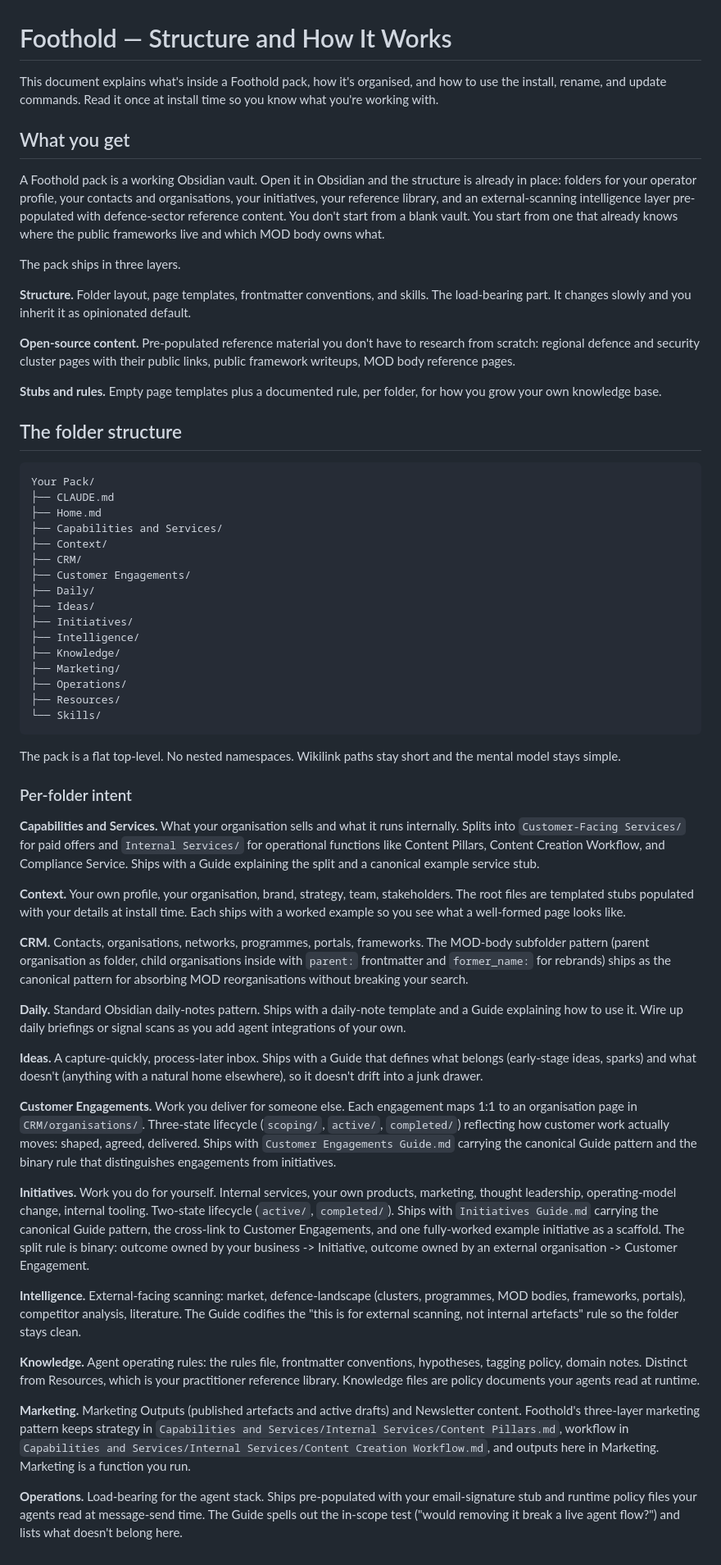
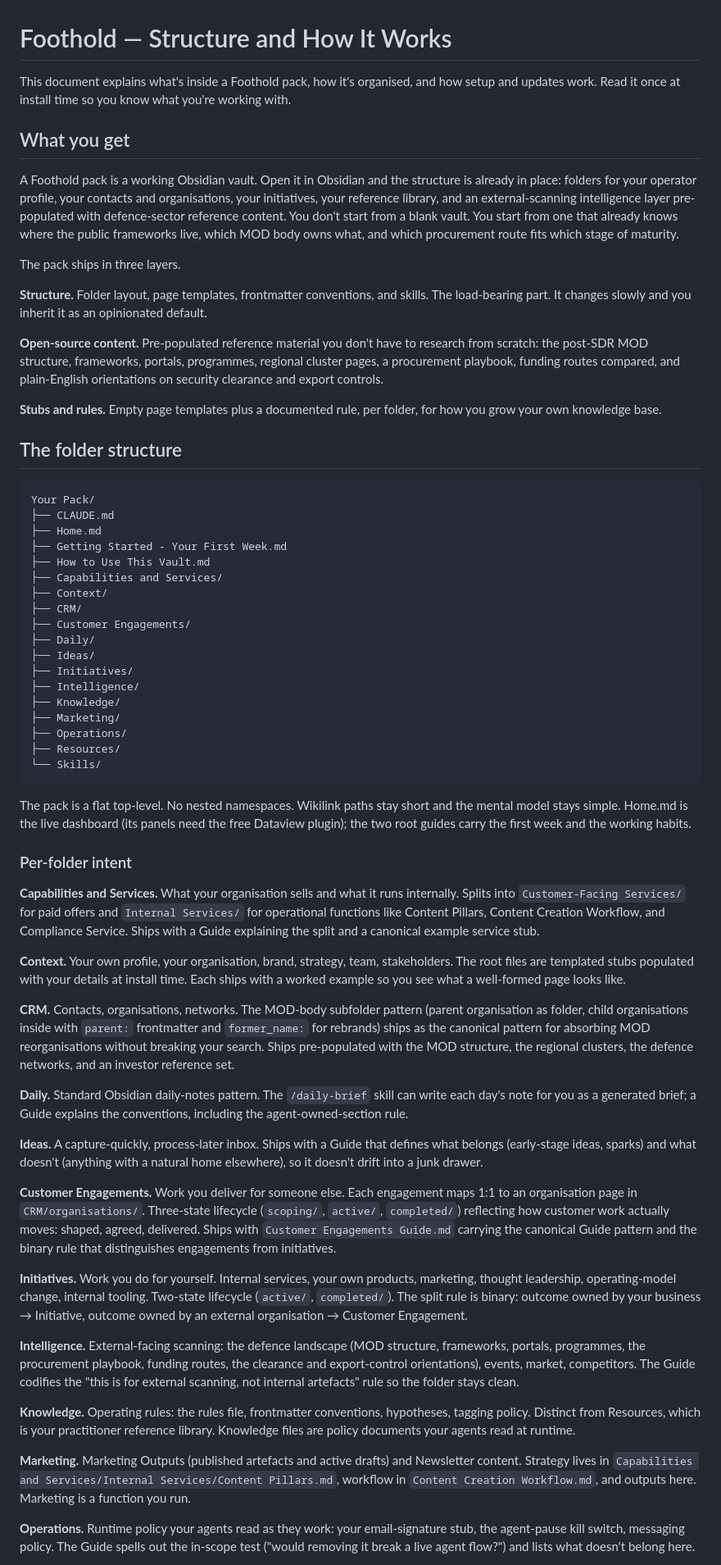
Before and after one commit to MilUX-Ltd/foothold, a Markdown page: docs/architecture.md, the part around one of its changes. Shown at 82% size. Rendered like a GitHub page.

````diff
--- a/docs/architecture.md
+++ b/docs/architecture.md
@@ -1,16 +1,16 @@
 # Foothold — Structure and How It Works
 
-This document explains what's inside a Foothold pack, how it's organised, and how to use the install, rename, and update commands. Read it once at install time so you know what you're working with.
+This document explains what's inside a Foothold pack, how it's organised, and how setup and updates work. Read it once at install time so you know what you're working with.
 
 ## What you get
 
-A Foothold pack is a working Obsidian vault. Open it in Obsidian and the structure is already in place: folders for your operator profile, your contacts and organisations, your initiatives, your reference library, and an external-scanning intelligence layer pre-populated with defence-sector reference content. You don't start from a blank vault. You start from one that already knows where the public frameworks live and which MOD body owns what.
+A Foothold pack is a working Obsidian vault. Open it in Obsidian and the structure is already in place: folders for your operator profile, your contacts and organisations, your initiatives, your reference library, and an external-scanning intelligence layer pre-populated with defence-sector reference content. You don't start from a blank vault. You start from one that already knows where the public frameworks live, which MOD body owns what, and which procurement route fits which stage of maturity.
 
 The pack ships in three layers.
 
-**Structure.** Folder layout, page templates, frontmatter conventions, and skills. The load-bearing part. It changes slowly and you inherit it as opinionated default.
+**Structure.** Folder layout, page templates, frontmatter conventions, and skills. The load-bearing part. It changes slowly and you inherit it as an opinionated default.
 
-**Open-source content.** Pre-populated reference material you don't have to research from scratch: regional defence and security cluster pages with their public links, public framework writeups, MOD body reference pages.
+**Open-source content.** Pre-populated reference material you don't have to research from scratch: the post-SDR MOD structure, frameworks, portals, programmes, regional cluster pages, a procurement playbook, funding routes compared, and plain-English orientations on security clearance and export controls.
 
 **Stubs and rules.** Empty page templates plus a documented rule, per folder, for how you grow your own knowledge base.
 
@@ -20,6 +20,8 @@ The pack ships in three layers.
 Your Pack/
 ├── CLAUDE.md
 ├── Home.md
+├── Getting Started - Your First Week.md
+├── How to Use This Vault.md
 ├── Capabilities and Services/
 ├── Context/
 ├── CRM/
@@ -35,7 +37,7 @@ Your Pack/
 └── Skills/
 ```
 
-The pack is a flat top-level. No nested namespaces. Wikilink paths stay short and the mental model stays simple.
+The pack is a flat top-level. No nested namespaces. Wikilink paths stay short and the mental model stays simple. Home.md is the live dashboard (its panels need the free Dataview plugin); the two root guides carry the first week and the working habits.
 
 ### Per-folder intent
 
@@ -43,21 +45,21 @@ The pack is a flat top-level. No nested namespaces. Wikilink paths stay short an
 
 **Context.** Your own profile, your organisation, brand, strategy, team, stakeholders. The root files are templated stubs populated with your details at install time. Each ships with a worked example so you see what a well-formed page looks like.
 
-**CRM.** Contacts, organisations, networks, programmes, portals, frameworks. The MOD-body subfolder pattern (parent organisation as folder, child organisations inside with `parent:` frontmatter and `former_name:` for rebrands) ships as the canonical pattern for absorbing MOD reorganisations without breaking your search.
+**CRM.** Contacts, organisations, networks. The MOD-body subfolder pattern (parent organisation as folder, child organisations inside with `parent:` frontmatter and `former_name:` for rebrands) ships as the canonical pattern for absorbing MOD reorganisations without breaking your search. Ships pre-populated with the MOD structure, the regional clusters, the defence networks, and an investor reference set.
 
-**Daily.** Standard Obsidian daily-notes pattern. Ships with a daily-note template and a Guide explaining how to use it. Wire up daily briefings or signal scans as you add agent integrations of your own.
+**Daily.** Standard Obsidian daily-notes pattern. The `/daily-brief` skill can write each day's note for you as a generated brief; a Guide explains the conventions, including the agent-owned-section rule.
 
 **Ideas.** A capture-quickly, process-later inbox. Ships with a Guide that defines what belongs (early-stage ideas, sparks) and what doesn't (anything with a natural home elsewhere), so it doesn't drift into a junk drawer.
 
 **Customer Engagements.** Work you deliver for someone else. Each engagement maps 1:1 to an organisation page in `CRM/organisations/`. Three-state lifecycle (`scoping/`, `active/`, `completed/`) reflecting how customer work actually moves: shaped, agreed, delivered. Ships with `Customer Engagements Guide.md` carrying the canonical Guide pattern and the binary rule that distinguishes engagements from initiatives.
 
-**Initiatives.** Work you do for yourself. Internal services, your own products, marketing, thought leadership, operating-model change, internal tooling. Two-state lifecycle (`active/`, `completed/`). Ships with `Initiatives Guide.md` carrying the canonical Guide pattern, the cross-link to Customer Engagements, and one fully-worked example initiative as a scaffold. The split rule is binary: outcome owned by your business -> Initiative, outcome owned by an external organisation -> Customer Engagement.
+**Initiatives.** Work you do for yourself. Internal services, your own products, marketing, thought leadership, operating-model change, internal tooling. Two-state lifecycle (`active/`, `completed/`). The split rule is binary: outcome owned by your business → Initiative, outcome owned by an external organisation → Customer Engagement.
 
-**Intelligence.** External-facing scanning: market, defence-landscape (clusters, programmes, MOD bodies, frameworks, portals), competitor analysis, literature. The Guide codifies the "this is for external scanning, not internal artefacts" rule so the folder stays clean.
+**Intelligence.** External-facing scanning: the defence landscape (MOD structure, frameworks, portals, programmes, the procurement playbook, funding routes, the clearance and export-control orientations), events, market, competitors. The Guide codifies the "this is for external scanning, not internal artefacts" rule so the folder stays clean.
 
-**Knowledge.** Agent operating rules: the rules file, frontmatter conventions, hypotheses, tagging policy, domain notes. Distinct from Resources, which is your practitioner reference library. Knowledge files are policy documents your agents read at runtime.
+**Knowledge.** Operating rules: the rules file, frontmatter conventions, hypotheses, tagging policy. Distinct from Resources, which is your practitioner reference library. Knowledge files are policy documents your agents read at runtime.
 
-**Marketing.** Marketing Outputs (published artefacts and active drafts) and Newsletter content. Foothold's three-layer marketing pattern keeps strategy in `Capabilities and Services/Internal Services/Content Pillars.md`, workflow in `Capabilities and Services/Internal Services/Content Creation Workflow.md`, and outputs here in Marketing. Marketing is a function you run.
+**Marketing.** Marketing Outputs (published artefacts and active drafts) and Newsletter content. Strategy lives in `Capabilities and Services/Internal Services/Content Pillars.md`, workflow in `Content Creation Workflow.md`, and outputs here. Marketing is a function you run.
 
-**Operations.** Load-bearing for the agent stack. Ships pre-populated with your email-signature stub and runtime policy files your agents read at message-send time. The Guide spells out the in-scope test ("would removing it break a live agent flow?") and lists what doesn't belong here.
+**Operations.** Runtime policy your agents read as they work: your email-signature stub, the agent-pause kill switch, messaging policy. The Guide spells out the in-scope test ("would removing it break a live agent flow?") and lists what doesn't belong here.
 
````
Also changed, not shown: other parts of docs/architecture.md (+29 -35 lines), CHANGELOG.md (+1 -0 lines).
